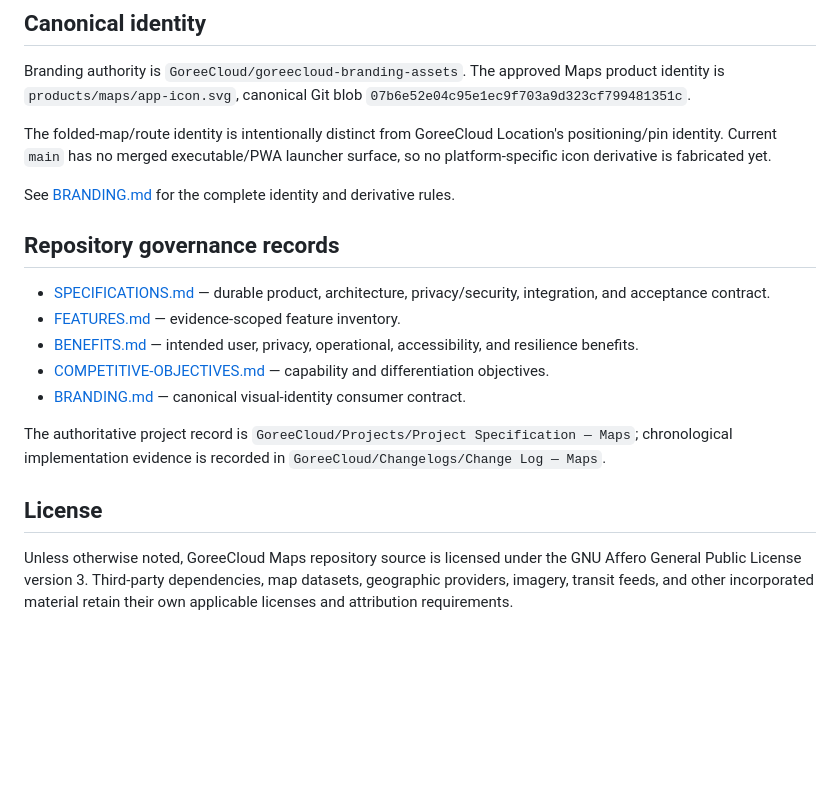
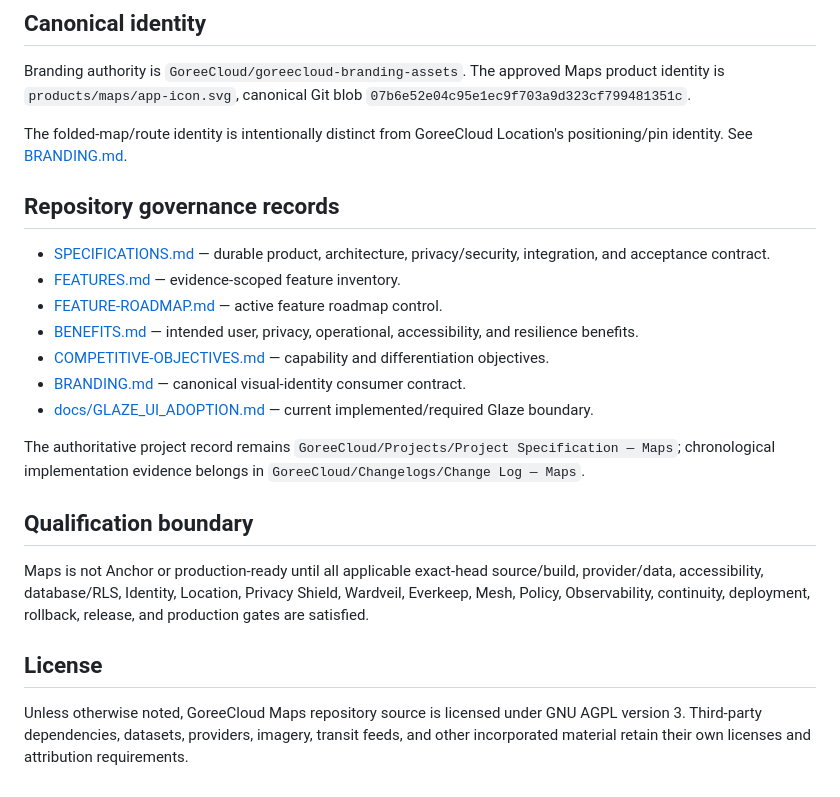
Before and after one commit to GoreeCloud/goreecloud-maps, a Markdown page: README.md, the part around one of its changes. Drawn GitHub-style; blank space fills up the shorter version.

```diff
--- a/README.md
+++ b/README.md
@@ -48,20 +64,24 @@ Branding or documentation alone does not satisfy those integrations.
 
 Branding authority is `GoreeCloud/goreecloud-branding-assets`. The approved Maps product identity is `products/maps/app-icon.svg`, canonical Git blob `07b6e52e04c95e1ec9f703a9d323cf799481351c`.
 
-The folded-map/route identity is intentionally distinct from GoreeCloud Location's positioning/pin identity. Current `main` has no merged executable/PWA launcher surface, so no platform-specific icon derivative is fabricated yet.
-
-See [BRANDING.md](BRANDING.md) for the complete identity and derivative rules.
+The folded-map/route identity is intentionally distinct from GoreeCloud Location's positioning/pin identity. See [BRANDING.md](BRANDING.md).
 
 ## Repository governance records
 
 - [SPECIFICATIONS.md](SPECIFICATIONS.md) — durable product, architecture, privacy/security, integration, and acceptance contract.
 - [FEATURES.md](FEATURES.md) — evidence-scoped feature inventory.
+- [FEATURE-ROADMAP.md](FEATURE-ROADMAP.md) — active feature roadmap control.
 - [BENEFITS.md](BENEFITS.md) — intended user, privacy, operational, accessibility, and resilience benefits.
 - [COMPETITIVE-OBJECTIVES.md](COMPETITIVE-OBJECTIVES.md) — capability and differentiation objectives.
 - [BRANDING.md](BRANDING.md) — canonical visual-identity consumer contract.
+- [docs/GLAZE_UI_ADOPTION.md](docs/GLAZE_UI_ADOPTION.md) — current implemented/required Glaze boundary.
 
-The authoritative project record is `GoreeCloud/Projects/Project Specification — Maps`; chronological implementation evidence is recorded in `GoreeCloud/Changelogs/Change Log — Maps`.
+The authoritative project record remains `GoreeCloud/Projects/Project Specification — Maps`; chronological implementation evidence belongs in `GoreeCloud/Changelogs/Change Log — Maps`.
+
+## Qualification boundary
+
+Maps is not Anchor or production-ready until all applicable exact-head source/build, provider/data, accessibility, database/RLS, Identity, Location, Privacy Shield, Wardveil, Everkeep, Mesh, Policy, Observability, continuity, deployment, rollback, release, and production gates are satisfied.
 
 ## License
 
-Unless otherwise noted, GoreeCloud Maps repository source is licensed under the GNU Affero General Public License version 3. Third-party dependencies, map datasets, geographic providers, imagery, transit feeds, and other incorporated material retain their own applicable licenses and attribution requirements.
+Unless otherwise noted, GoreeCloud Maps repository source is licensed under GNU AGPL version 3. Third-party dependencies, datasets, providers, imagery, transit feeds, and other incorporated material retain their own licenses and attribution requirements.
```
Also changed, not shown: other parts of README.md (+42 -26 lines).
